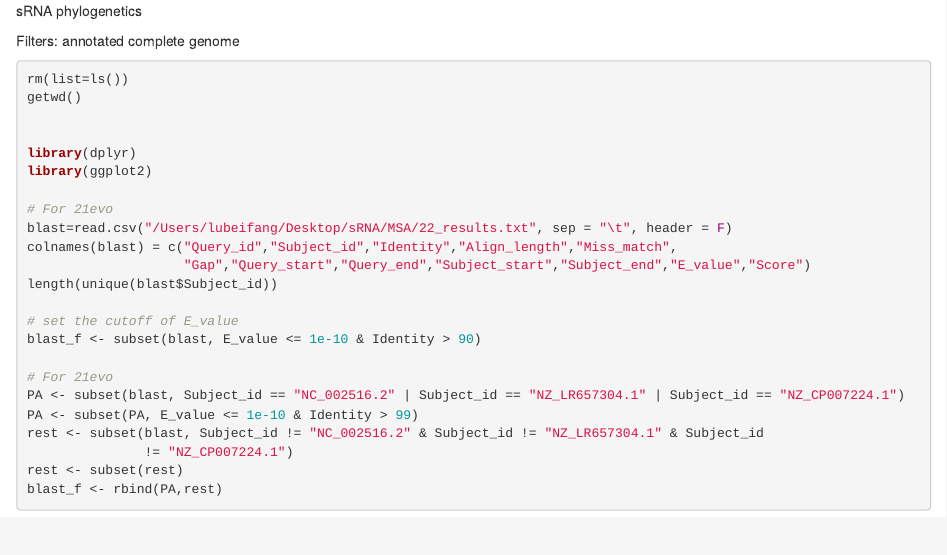
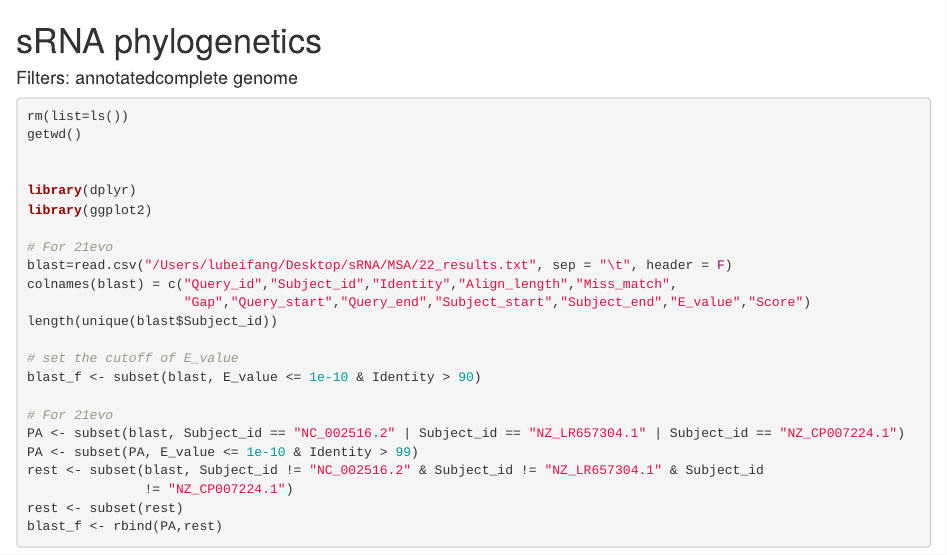
Before and after one commit to dengxinb2315/CCEP-sRNA, an R Markdown document (code/Phylo_sRNA.Rmd): the page in a window 1100 px wide, from its top. Rendered offline with R 4.5, knitr and Pandoc, with nearby package versions; the code chunks are not run, so their results and figures are left out.

Commit message:
Update Phylo_sRNA.Rmd

````diff
--- a/code/Phylo_sRNA.Rmd
+++ b/code/Phylo_sRNA.Rmd
@@ -1,9 +1,7 @@
-sRNA phylogenetics
+# sRNA phylogenetics
 
 
-Filters:
-annotated
-complete genome
+#### Filters: annotatedcomplete genome
 
 ```{R}
 rm(list=ls())
````
Also changed, not shown: code/Phylo_sRNA.Rmd (4 more changed lines).
